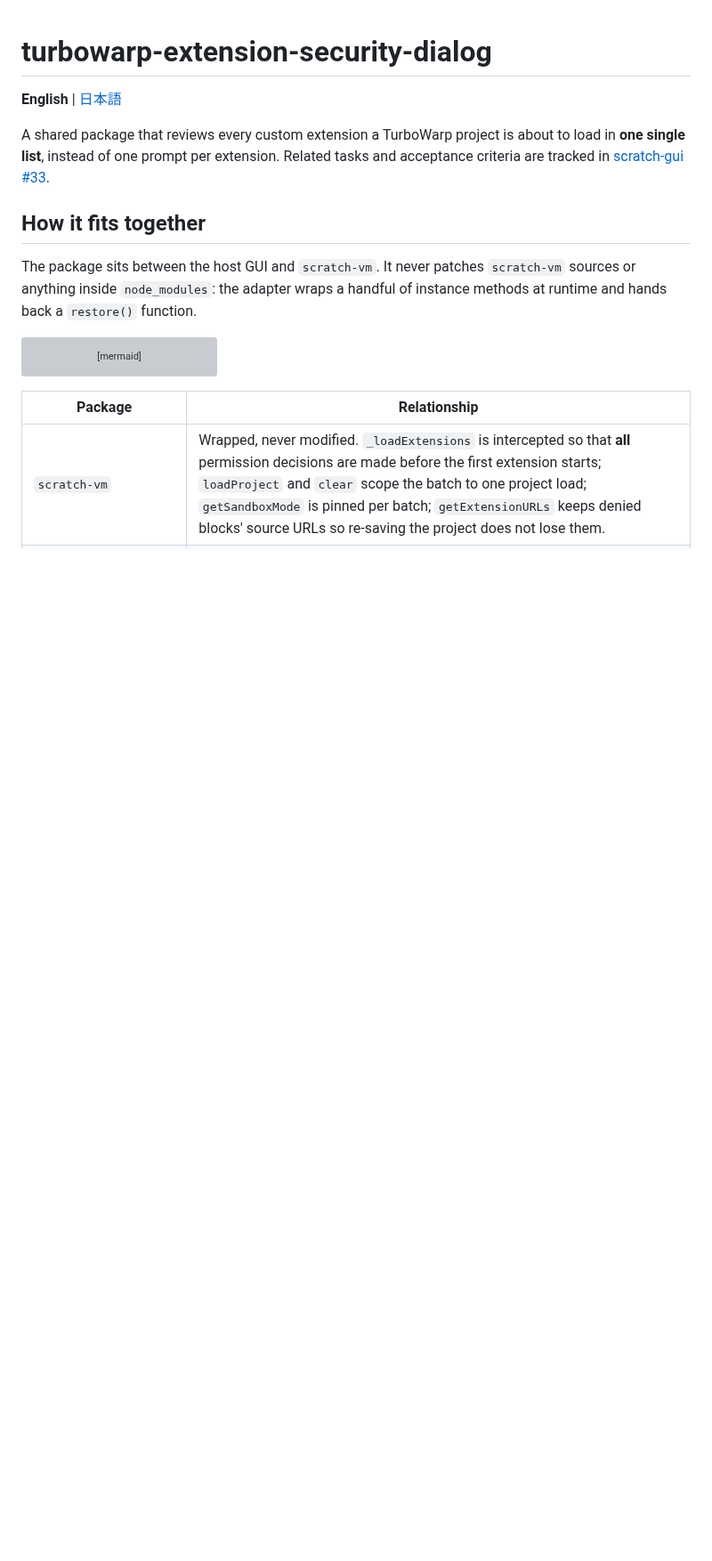
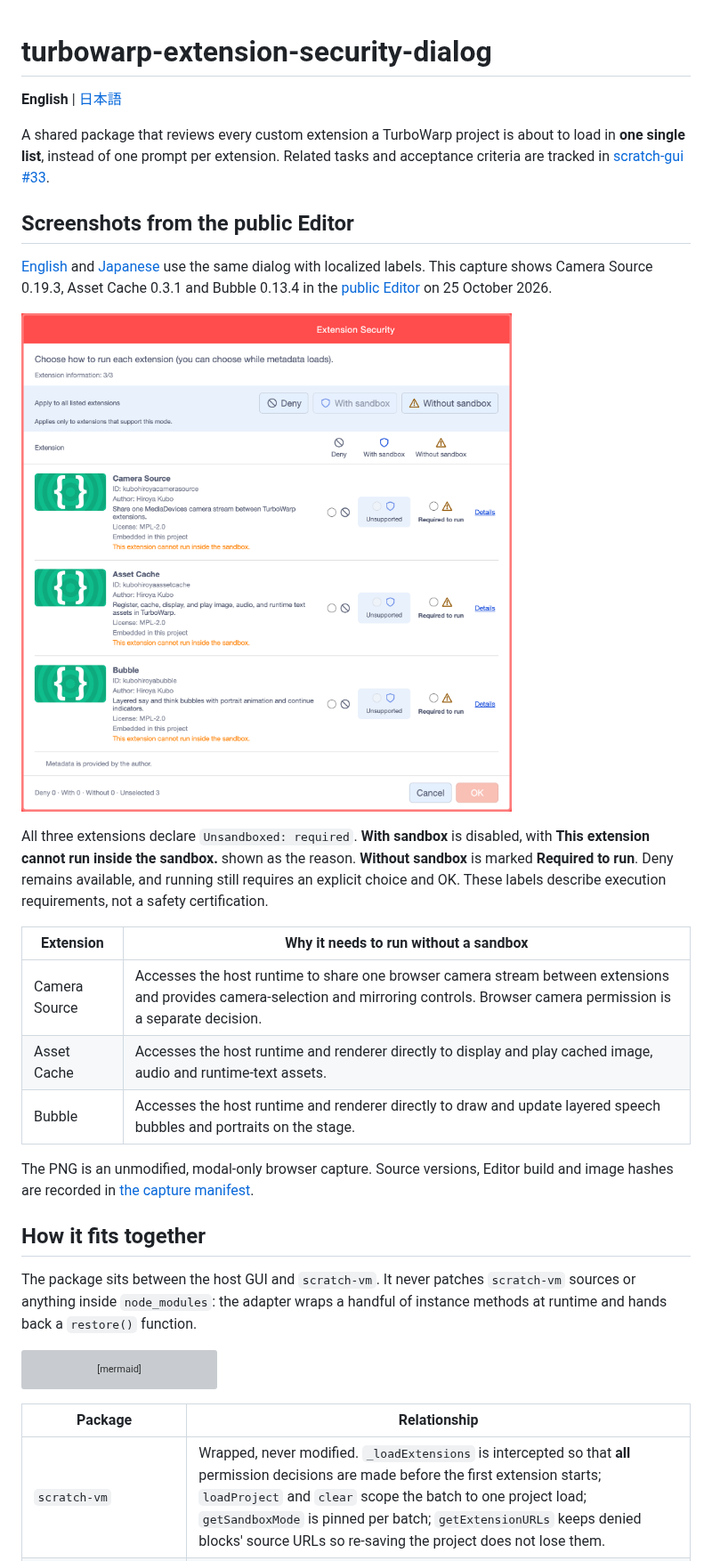
Before and after one commit to kubohiroya/turbowarp-extension-security-dialog, a Markdown page: README.md, the part around the change. Shown at 89% size. Rendered like a GitHub page; pictures changed too: assets/screenshots/required-modes-en-20261025.png (added); blank space fills up the shorter version; grey boxes are pictures that could not be loaded.

```diff
--- a/README.md
+++ b/README.md
@@ -6,6 +6,29 @@ A shared package that reviews every custom extension a TurboWarp project is abou
 in **one single list**, instead of one prompt per extension.
 Related tasks and acceptance criteria are tracked in
 [scratch-gui #33](https://github.com/kubohiroya/scratch-gui/issues/33).
+
+## Screenshots from the public Editor
+
+[English](./README.md) and [Japanese](./README.ja.md) use the same dialog with localized labels.
+This capture shows Camera Source 0.19.3, Asset Cache 0.3.1 and Bubble 0.13.4 in the
+[public Editor](https://kubohiroya.github.io/turbowarp-extension-data-editor/editor.html?lang=en)
+on 25 October 2026.
+
+![English extension review: With sandbox is disabled as Unsupported for all three extensions; Without sandbox is marked Required to run, with the reason This extension cannot run inside the sandbox.](https://raw.githubusercontent.com/kubohiroya/turbowarp-extension-security-dialog/main/assets/screenshots/required-modes-en-20261025.png)
+
+All three extensions declare `Unsandboxed: required`. **With sandbox** is disabled, with
+**This extension cannot run inside the sandbox.** shown as the reason. **Without sandbox**
+is marked **Required to run**. Deny remains available, and running still requires an explicit
+choice and OK. These labels describe execution requirements, not a safety certification.
+
+| Extension | Why it needs to run without a sandbox |
+| --- | --- |
+| Camera Source | Accesses the host runtime to share one browser camera stream between extensions and provides camera-selection and mirroring controls. Browser camera permission is a separate decision. |
+| Asset Cache | Accesses the host runtime and renderer directly to display and play cached image, audio and runtime-text assets. |
+| Bubble | Accesses the host runtime and renderer directly to draw and update layered speech bubbles and portraits on the stage. |
+
+The PNG is an unmodified, modal-only browser capture. Source versions, Editor build and image
+hashes are recorded in [the capture manifest](./assets/screenshots/capture-20261025.json).
 
 ## How it fits together
 
```
Also changed, not shown: NOTICE.md (+4 -0 lines), README.ja.md (+22 -0 lines), assets/screenshots/required-modes-ja-20261025.png (added), 1 other file.
